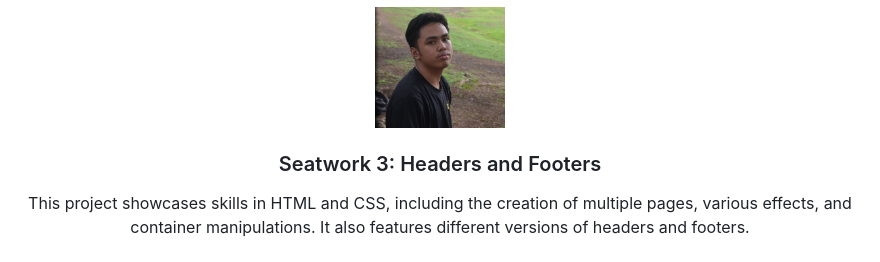
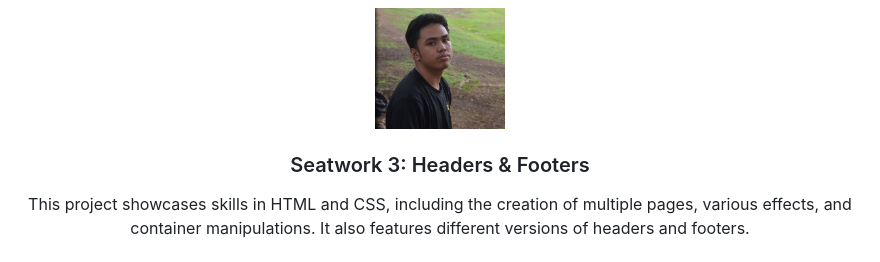
Before and after one commit to MathChewDoor/WD-Seatwork-3, a Markdown page: readme.md, the part around the change. GitHub-like rendering.

Commit message:
readme.md adjusment

```diff
--- a/readme.md
+++ b/readme.md
@@ -9,7 +9,7 @@
     <img src="./assets/img/hanspicture.png" alt="Nyebe" width="130" height="100">
   </a>
 <!-- TODO: Change Title to the name of the title of your Project -->
-  <h3 align="center">Seatwork 3: Headers and Footers</h3>
+  <h3 align="center">Seatwork 3: Headers & Footers</h3>
 </div>
 <!-- TODO: Make a short description -->
 <div align="center">
```
